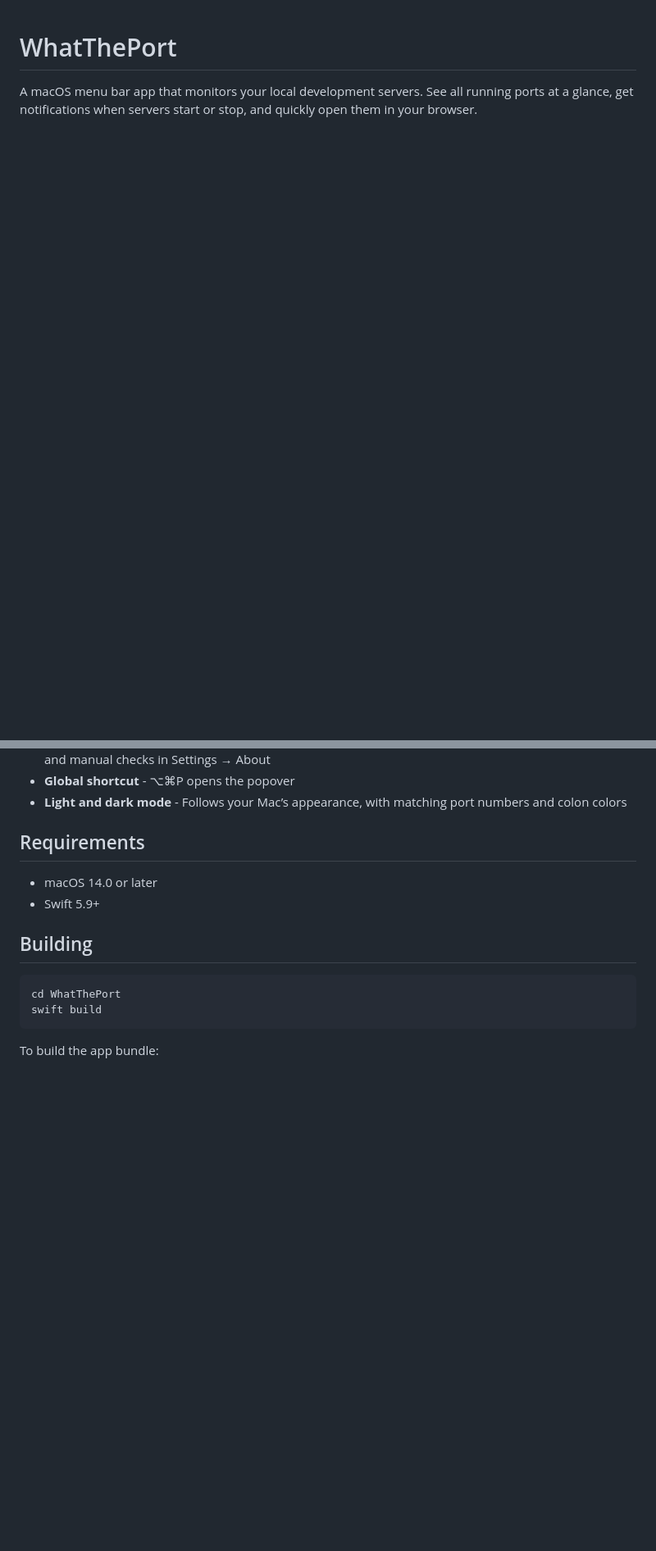
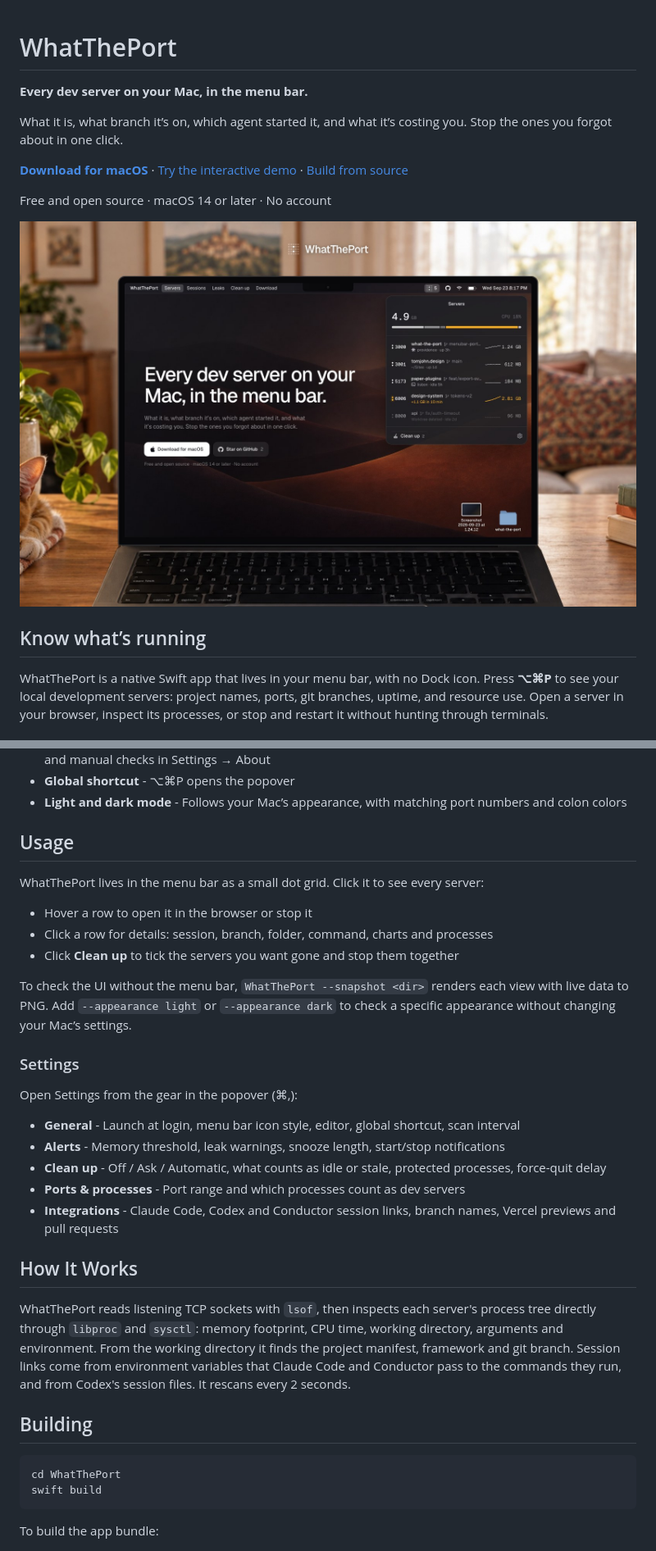
Before and after one commit to tomjohndesign/what-the-port, a Markdown page: README.md, 2 parts joined by grey strips. Shown at 82% size. Rendered like a GitHub page; pictures changed too: docs/images/servers.jpg (added); blank space fills up the shorter version.

```diff
--- a/README.md
+++ b/README.md
@@ -1,3 +1,16 @@
 # WhatThePort
 
-A macOS menu bar app that monitors your local development servers. See all running ports at a glance, get notifications when servers start or stop, and quickly open them in your browser.
+**Every dev server on your Mac, in the menu bar.**
+
+What it is, what branch it’s on, which agent started it, and what it’s costing you. Stop the ones you forgot about in one click.
+
+[**Download for macOS**](https://whattheport.dev/WhatThePort.zip) · [Try the interactive demo](https://whattheport.dev) · [Build from source](#building)
+
+Free and open source · macOS 14 or later · No account
+
+[![WhatThePort marketing demo showing the server list, ports, branches, memory use, and CPU in a Mac menu bar popover](docs/images/servers.jpg)](https://whattheport.dev)
+
+## Know what’s running
+
+WhatThePort is a native Swift app that lives in your menu bar, with no Dock icon. Press **⌥⌘P** to see your local development servers: project names, ports, git branches, uptime, and resource use. Open a server in your browser, inspect its processes, or stop and restart it without hunting through terminals.
+
@@ -17,10 +59,30 @@ A macOS menu bar app that monitors your local development servers. See all runni
 - **Global shortcut** - ⌥⌘P opens the popover
 - **Light and dark mode** - Follows your Mac’s appearance, with matching port numbers and colon colors
 
-## Requirements
+## Usage
 
-- macOS 14.0 or later
-- Swift 5.9+
+WhatThePort lives in the menu bar as a small dot grid. Click it to see every server:
+
+- Hover a row to open it in the browser or stop it
+- Click a row for details: session, branch, folder, command, charts and processes
+- Click **Clean up** to tick the servers you want gone and stop them together
+
+To check the UI without the menu bar, `WhatThePort --snapshot <dir>` renders each view with live data to PNG.
+Add `--appearance light` or `--appearance dark` to check a specific appearance without changing your Mac’s settings.
+
+### Settings
+
+Open Settings from the gear in the popover (⌘,):
+
+- **General** - Launch at login, menu bar icon style, editor, global shortcut, scan interval
+- **Alerts** - Memory threshold, leak warnings, snooze length, start/stop notifications
+- **Clean up** - Off / Ask / Automatic, what counts as idle or stale, protected processes, force-quit delay
+- **Ports & processes** - Port range and which processes count as dev servers
+- **Integrations** - Claude Code, Codex and Conductor session links, branch names, Vercel previews and pull requests
+
+## How It Works
+
+WhatThePort reads listening TCP sockets with `lsof`, then inspects each server's process tree directly through `libproc` and `sysctl`: memory footprint, CPU time, working directory, arguments and environment. From the working directory it finds the project manifest, framework and git branch. Session links come from environment variables that Claude Code and Conductor pass to the commands they run, and from Codex's session files. It rescans every 2 seconds.
 
 ## Building
 
```
Also changed, not shown: other parts of README.md (+31 -23 lines), docs/images/clean-up.jpg (added), docs/images/leaks.jpg (added), docs/images/sessions.jpg (added).
